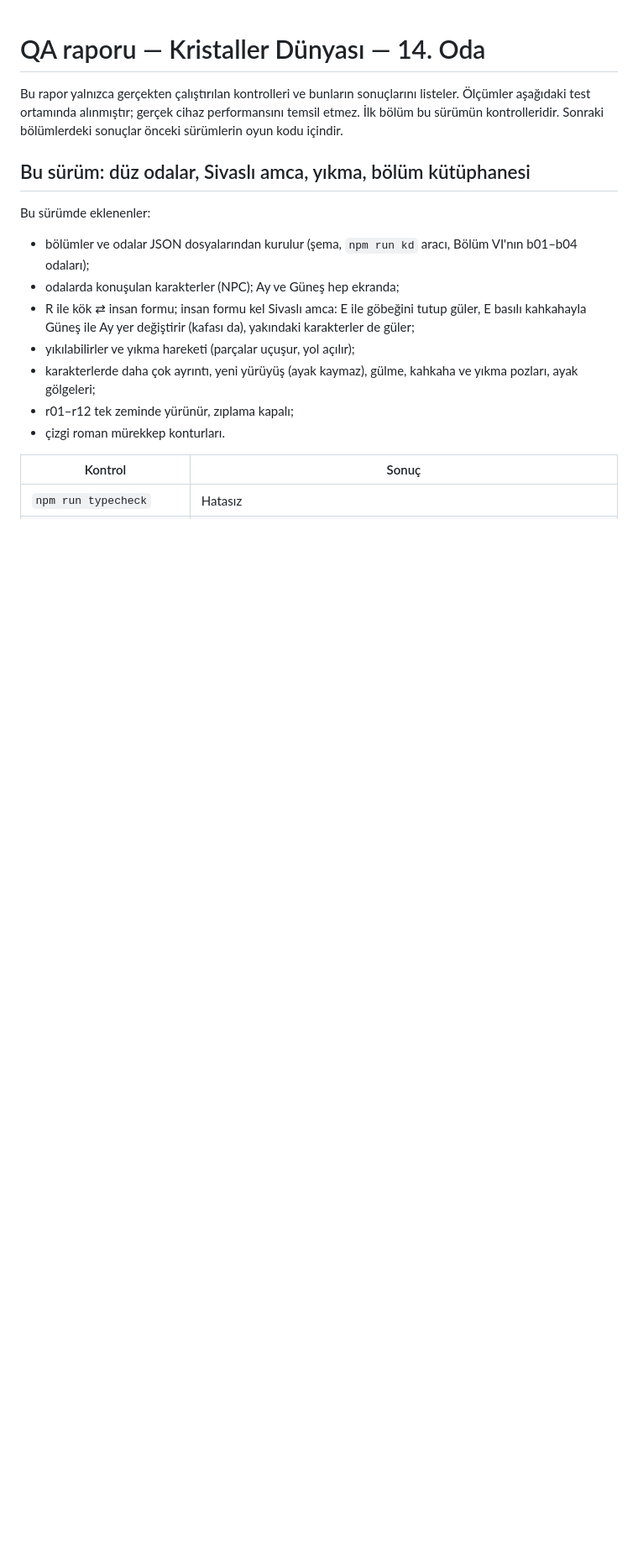
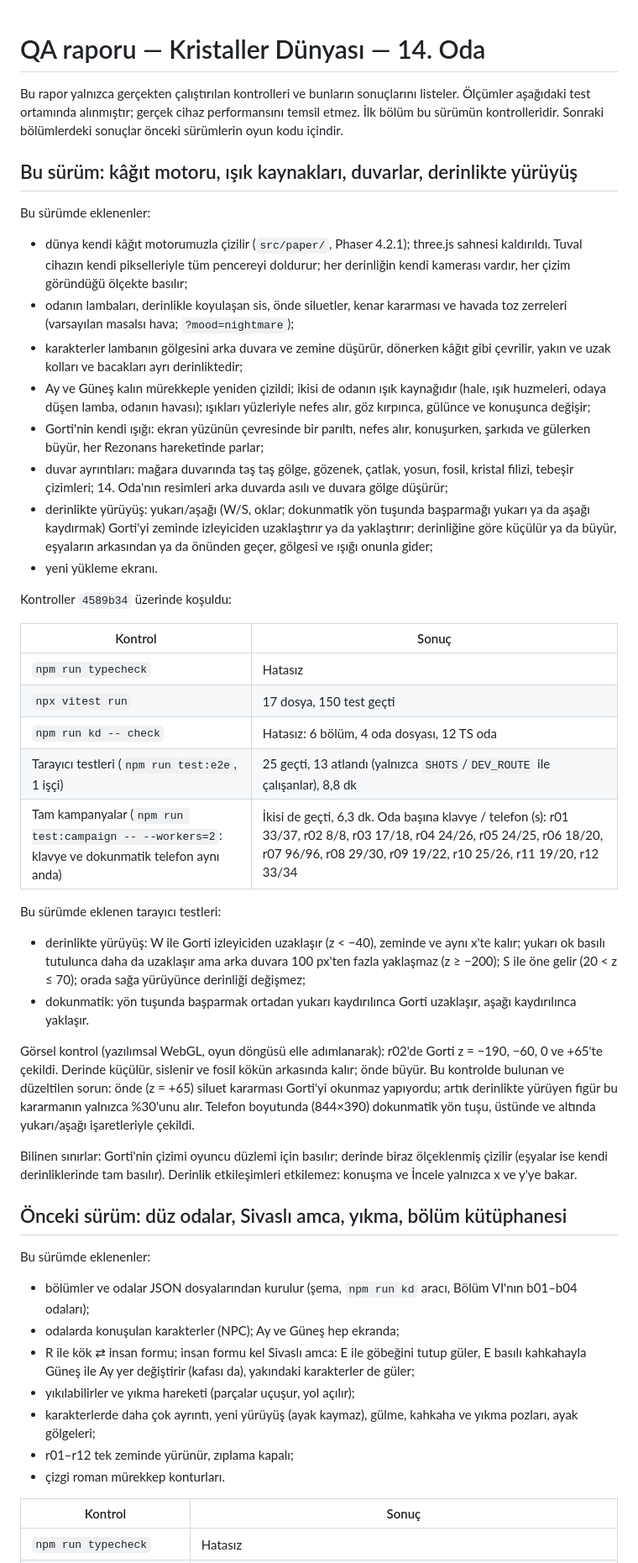
Before and after one commit to Mizyaz/Nyluma-game, a Markdown page: QA_REPORT.md, the part around one of its changes. Shown at 84% size. Drawn GitHub-style; blank space fills up the shorter version.

Commit message:
QA report: this version's checks (lights, walls, depth walking)
Co-Authored-By: Claude Opus 5.5 <noreply@anthropic.com>
Claude-Session: https://claude.ai/code/session_01BMasBb1hSzWEPit4afhgRW

```diff
--- a/QA_REPORT.md
+++ b/QA_REPORT.md
@@ -5,7 +5,64 @@ listeler. Ölçümler aşağıdaki test ortamında alınmıştır; gerçek cihaz
 performansını temsil etmez. İlk bölüm bu sürümün kontrolleridir. Sonraki
 bölümlerdeki sonuçlar önceki sürümlerin oyun kodu içindir.
 
-## Bu sürüm: düz odalar, Sivaslı amca, yıkma, bölüm kütüphanesi
+## Bu sürüm: kâğıt motoru, ışık kaynakları, duvarlar, derinlikte yürüyüş
+
+Bu sürümde eklenenler:
+
+- dünya kendi kâğıt motorumuzla çizilir (`src/paper/`, Phaser 4.2.1); three.js
+  sahnesi kaldırıldı. Tuval cihazın kendi pikselleriyle tüm pencereyi doldurur;
+  her derinliğin kendi kamerası vardır, her çizim göründüğü ölçekte basılır;
+- odanın lambaları, derinlikle koyulaşan sis, önde siluetler, kenar kararması
+  ve havada toz zerreleri (varsayılan masalsı hava; `?mood=nightmare`);
+- karakterler lambanın gölgesini arka duvara ve zemine düşürür, dönerken
+  kâğıt gibi çevrilir, yakın ve uzak kolları ve bacakları ayrı derinliktedir;
+- Ay ve Güneş kalın mürekkeple yeniden çizildi; ikisi de odanın ışık
+  kaynağıdır (hale, ışık huzmeleri, odaya düşen lamba, odanın havası); ışıkları
+  yüzleriyle nefes alır, göz kırpınca, gülünce ve konuşunca değişir;
+- Gorti'nin kendi ışığı: ekran yüzünün çevresinde bir parıltı, nefes alır,
+  konuşurken, şarkıda ve gülerken büyür, her Rezonans hareketinde parlar;
+- duvar ayrıntıları: mağara duvarında taş taş gölge, gözenek, çatlak, yosun,
+  fosil, kristal filizi, tebeşir çizimleri; 14. Oda'nın resimleri arka duvarda
+  asılı ve duvara gölge düşürür;
+- derinlikte yürüyüş: yukarı/aşağı (W/S, oklar; dokunmatik yön tuşunda
+  başparmağı yukarı ya da aşağı kaydırmak) Gorti'yi zeminde izleyiciden
+  uzaklaştırır ya da yaklaştırır; derinliğine göre küçülür ya da büyür,
+  eşyaların arkasından ya da önünden geçer, gölgesi ve ışığı onunla gider;
+- yeni yükleme ekranı.
+
+Kontroller `4589b34` üzerinde koşuldu:
+
+| Kontrol | Sonuç |
+| --- | --- |
+| `npm run typecheck` | Hatasız |
+| `npx vitest run` | 17 dosya, 150 test geçti |
+| `npm run kd -- check` | Hatasız: 6 bölüm, 4 oda dosyası, 12 TS oda |
+| Tarayıcı testleri (`npm run test:e2e`, 1 işçi) | 25 geçti, 13 atlandı (yalnızca `SHOTS`/`DEV_ROUTE` ile çalışanlar), 8,8 dk |
+| Tam kampanyalar (`npm run test:campaign -- --workers=2`: klavye ve dokunmatik telefon aynı anda) | İkisi de geçti, 6,3 dk. Oda başına klavye / telefon (s): r01 33/37, r02 8/8, r03 17/18, r04 24/26, r05 24/25, r06 18/20, r07 96/96, r08 29/30, r09 19/22, r10 25/26, r11 19/20, r12 33/34 |
+
+Bu sürümde eklenen tarayıcı testleri:
+
+- derinlikte yürüyüş: W ile Gorti izleyiciden uzaklaşır (z < −40), zeminde ve
+  aynı x'te kalır; yukarı ok basılı tutulunca daha da uzaklaşır ama arka
+  duvara 100 px'ten fazla yaklaşmaz (z ≥ −200); S ile öne gelir
+  (20 < z ≤ 70); orada sağa yürüyünce derinliği değişmez;
+- dokunmatik: yön tuşunda başparmak ortadan yukarı kaydırılınca Gorti
+  uzaklaşır, aşağı kaydırılınca yaklaşır.
+
+Görsel kontrol (yazılımsal WebGL, oyun döngüsü elle adımlanarak): r02'de
+Gorti z = −190, −60, 0 ve +65'te çekildi. Derinde küçülür, sislenir ve
+fosil kökün arkasında kalır; önde büyür. Bu kontrolde bulunan ve düzeltilen
+sorun: önde (z = +65) siluet kararması Gorti'yi okunmaz yapıyordu; artık
+derinlikte yürüyen figür bu kararmanın yalnızca %30'unu alır. Telefon
+boyutunda (844×390) dokunmatik yön tuşu, üstünde ve altında yukarı/aşağı
+işaretleriyle çekildi.
+
+Bilinen sınırlar: Gorti'nin çizimi oyuncu düzlemi için basılır; derinde biraz
+ölçeklenmiş çizilir (eşyalar ise kendi derinliklerinde tam basılır). Derinlik
+etkileşimleri etkilemez: konuşma ve İncele yalnızca x ve y'ye bakar.
+
+
+## Önceki sürüm: düz odalar, Sivaslı amca, yıkma, bölüm kütüphanesi
 
 Bu sürümde eklenenler:
 
```
Also changed, not shown: other parts of QA_REPORT.md (+1 -1 lines).
